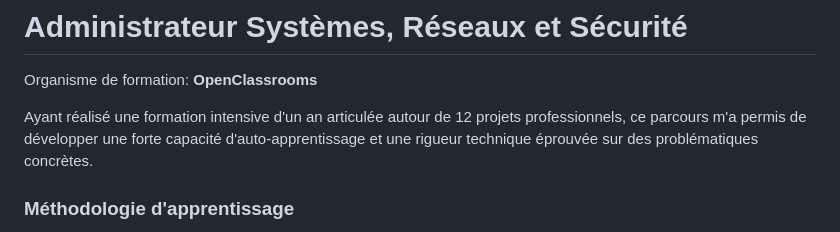
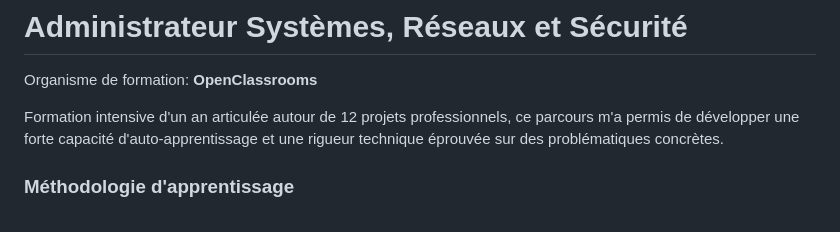
Before and after one commit to lucasbeneteau/Portfolio-projets, a Markdown page: README.md, the part around the change. Drawn GitHub-style.

```diff
--- a/README.md
+++ b/README.md
@@ -1,7 +1,7 @@
 # Administrateur Systèmes, Réseaux et Sécurité
 Organisme de formation: **OpenClassrooms**
 
-Ayant réalisé une formation intensive d'un an articulée autour de 12 projets professionnels, ce parcours m'a permis de développer une forte capacité d'auto-apprentissage et une rigueur technique éprouvée sur des problématiques concrètes.
+Formation intensive d'un an articulée autour de 12 projets professionnels, ce parcours m'a permis de développer une forte capacité d'auto-apprentissage et une rigueur technique éprouvée sur des problématiques concrètes.
 
 ### Méthodologie d'apprentissage
 * **80% Pratique / 20% Théorie** : Apprentissage en autonomie (recherche, documentation, implémentation).
```
